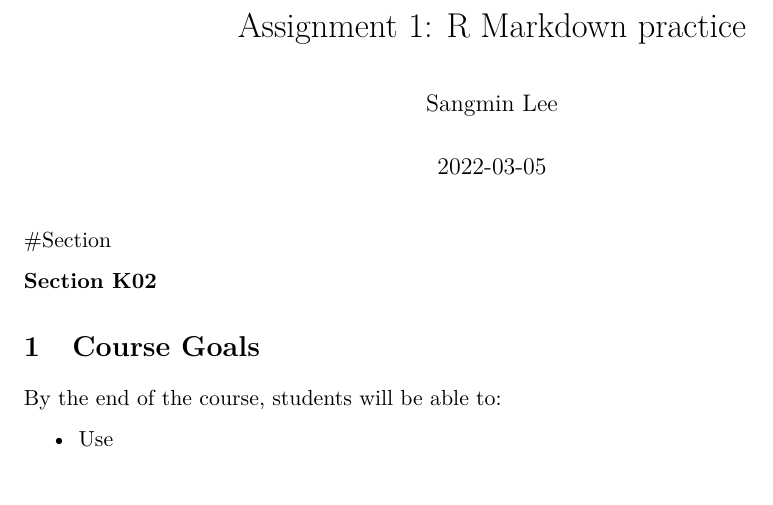
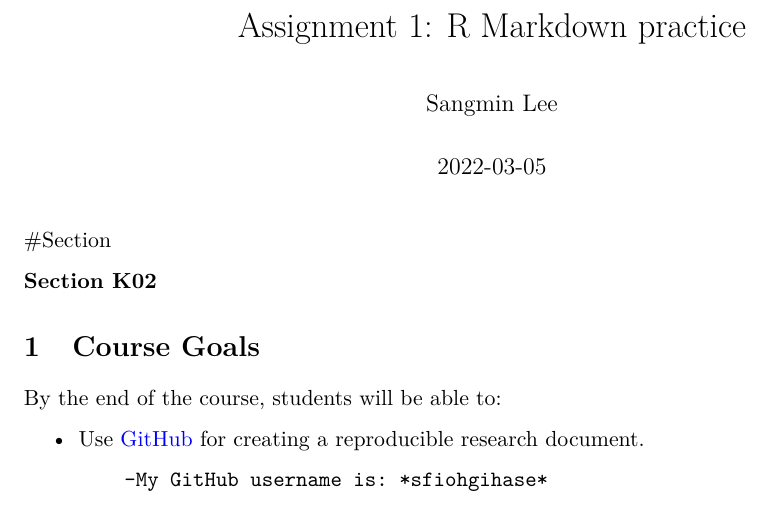
Before and after one commit to MK-SP22-CDS101/assignment01-sfiohgihase, an R Markdown document (rmarkdown_practice.Rmd): part of the page, cut so that both start at the same text. Rendered offline with R 4.5, knitr and Pandoc, then LaTeX, with nearby package versions.

Commit message:
studying nested list

```diff
--- a/rmarkdown_practice.Rmd
+++ b/rmarkdown_practice.Rmd
@@ -34,4 +34,6 @@ __Section K02__
 # Course Goals
 By the end of the course, students will be able to:
 
-* Use
+* Use [GitHub](github.com) for creating a reproducible research document.
+
+          -My GitHub username is: *sfiohgihase*
```
